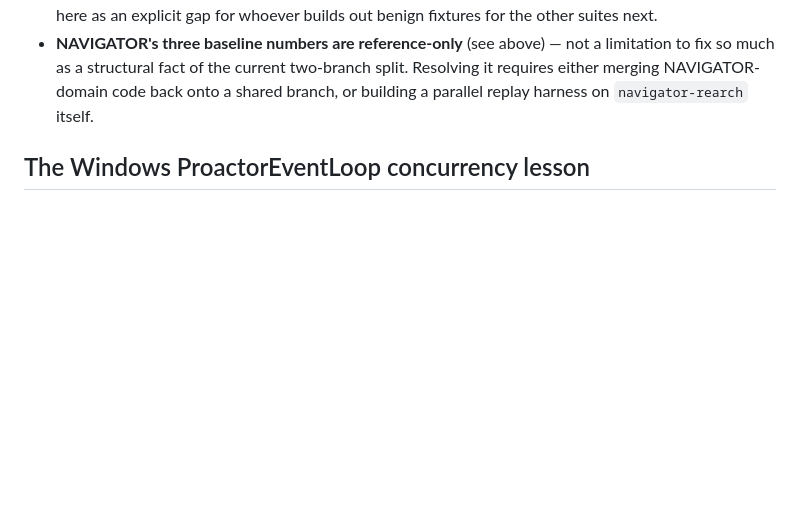
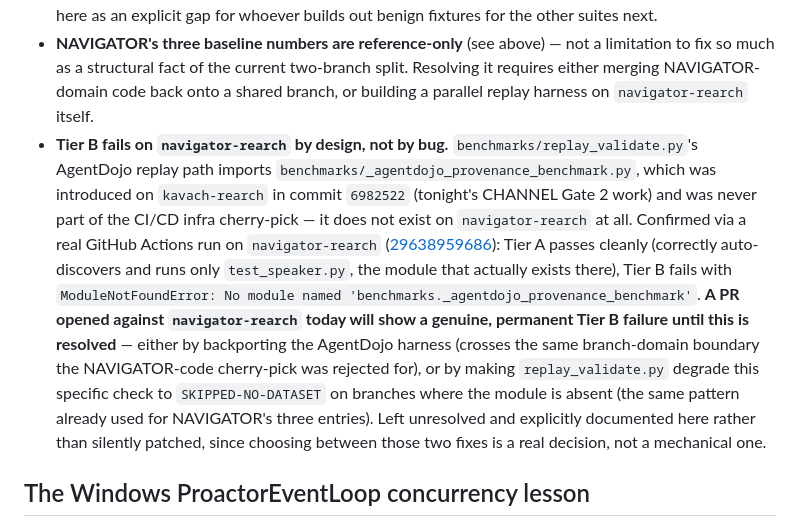
Before and after one commit to Ishani018/Kavach, a Markdown page: VALIDATION_PROTOCOL.md, the part around the change. GitHub-like rendering; blank space fills up the shorter version.

Commit message:
docs(VALIDATION_PROTOCOL): document real Tier B failure on navigator-rearch
Found via a live GitHub Actions run on navigator-rearch (29638959686):
Tier A passes (correctly auto-discovers only test_speaker.py there),
Tier B fails with ModuleNotFoundError -- replay_validate.py's AgentDojo
path imports benchmarks/_agentdojo_provenance_benchmark.py, which is
kavach-rearch-only (introduced in 6982522, never cherry-picked since
it wasn't part of the infra commit).

This is a real, permanent gap, not a flake -- documented rather than
silently patched, since the fix (backport the harness vs. make Tier B
skip gracefully like NAVIGATOR's entries) is a real decision.

Co-Authored-By: Claude Sonnet 5 <noreply@anthropic.com>

```diff
--- a/VALIDATION_PROTOCOL.md
+++ b/VALIDATION_PROTOCOL.md
@@ -59,6 +59,28 @@ own equivalent harness there. Do not read a passing badge here as
   current two-branch split. Resolving it requires either merging
   NAVIGATOR-domain code back onto a shared branch, or building a
   parallel replay harness on `navigator-rearch` itself.
+- **Tier B fails on `navigator-rearch` by design, not by bug.**
+  `benchmarks/replay_validate.py`'s AgentDojo replay path imports
+  `benchmarks/_agentdojo_provenance_benchmark.py`, which was introduced
+  on `kavach-rearch` in commit `6982522` (tonight's CHANNEL Gate 2
+  work) and was never part of the CI/CD infra cherry-pick — it does not
+  exist on `navigator-rearch` at all. Confirmed via a real GitHub
+  Actions run on `navigator-rearch`
+  ([29638959686](https://github.com/Ishani018/Kavach/actions/runs/29638959686)):
+  Tier A passes cleanly (correctly auto-discovers and runs only
+  `test_speaker.py`, the module that actually exists there), Tier B
+  fails with `ModuleNotFoundError: No module named
+  'benchmarks._agentdojo_provenance_benchmark'`. **A PR opened against
+  `navigator-rearch` today will show a genuine, permanent Tier B
+  failure until this is resolved** — either by backporting the
+  AgentDojo harness (crosses the same branch-domain boundary the
+  NAVIGATOR-code cherry-pick was rejected for), or by making
+  `replay_validate.py` degrade this specific check to
+  `SKIPPED-NO-DATASET` on branches where the module is absent (the same
+  pattern already used for NAVIGATOR's three entries). Left
+  unresolved and explicitly documented here rather than silently
+  patched, since choosing between those two fixes is a real decision,
+  not a mechanical one.
 
 ## The Windows ProactorEventLoop concurrency lesson
 
```
